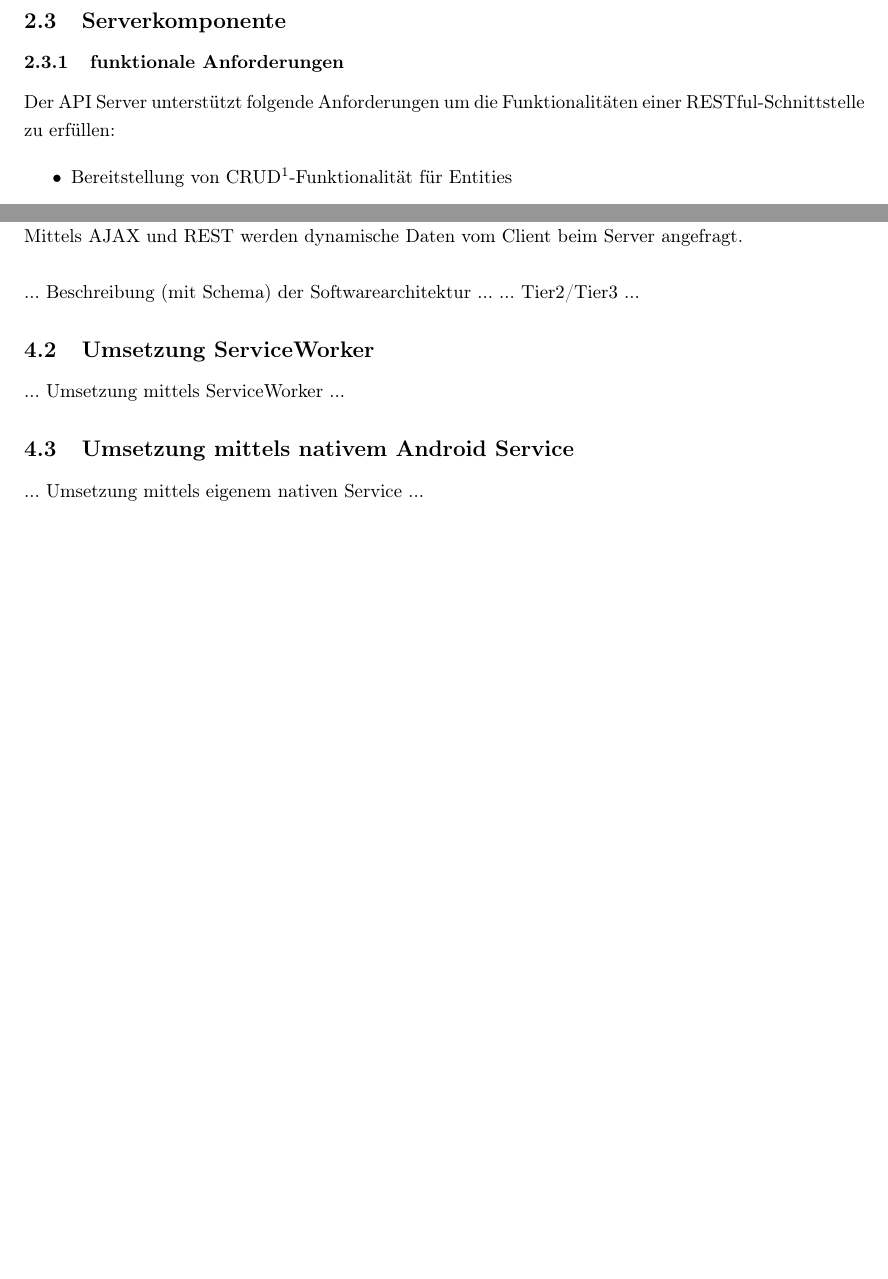
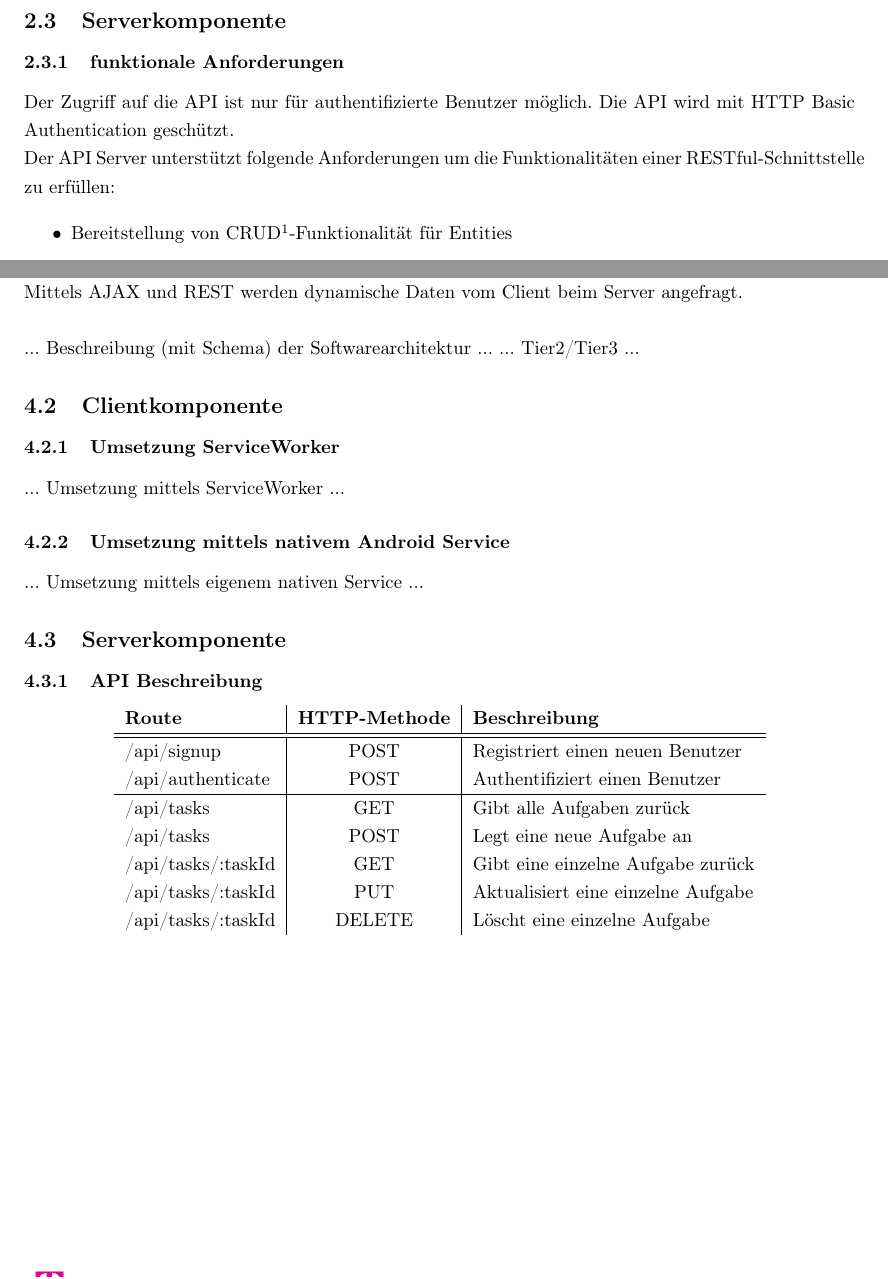
Before and after one commit to task-notification/documentation, a LaTeX document (00_documentation.tex, which reads 03_anforderungen.tex, 05_realisierung.tex): two parts of pages 5 and 7 of 8, joined at a grey line, cut so that both start at the same text, the shorter picture padded with empty space. Compiled offline with pdfLaTeX.

Commit message:
changed section structure

```diff
--- a/03_anforderungen.tex
+++ b/03_anforderungen.tex
@@ -27,6 +27,8 @@ Der Benutzer soll mittels PUSH-Benachrichtigungen über aktuelle Änderungen an
 
 \subsubsection{funktionale Anforderungen}
 
+Der Zugriff auf die API ist nur für authentifizierte Benutzer möglich. Die API wird mit HTTP Basic Authentication geschützt.
+
 Der API Server unterstützt folgende Anforderungen um die Funktionalitäten einer RESTful-Schnittstelle zu erfüllen:
 
 \begin{itemize}
--- a/05_realisierung.tex
+++ b/05_realisierung.tex
@@ -9,10 +9,30 @@ Die Anwendung beruht auf dem Client-Server-Prinzip. Dabei stellt der Client ledi
 ... Beschreibung (mit Schema) der Softwarearchitektur ...
 ... Tier2/Tier3 ...
 
-\subsection{Umsetzung ServiceWorker}
+\subsection{Clientkomponente}
+\subsubsection{Umsetzung ServiceWorker}
 
 ... Umsetzung mittels ServiceWorker ...
 
-\subsection{Umsetzung mittels nativem Android Service}
+\subsubsection{Umsetzung mittels nativem Android Service}
 
 ... Umsetzung mittels eigenem nativen Service ...
+
+
+\subsection{Serverkomponente}
+\subsubsection{API Beschreibung}
+
+\begin{center}
+\begin{tabular}[c]{l | c | l }
+    \textbf{Route} & \textbf{HTTP-Methode} & \textbf{Beschreibung} \\
+    \hline\hline
+    /api/signup & POST & Registriert einen neuen Benutzer \\
+    /api/authenticate & POST & Authentifiziert einen Benutzer \\
+    \hline
+    /api/tasks & GET & Gibt alle Aufgaben zurück \\
+    /api/tasks & POST & Legt eine neue Aufgabe an \\
+    /api/tasks/:taskId & GET & Gibt eine einzelne Aufgabe zurück \\
+    /api/tasks/:taskId & PUT & Aktualisiert eine einzelne Aufgabe \\
+    /api/tasks/:taskId & DELETE & Löscht eine einzelne Aufgabe \\
+\end{tabular}
+\end{center}
```
Also changed, not shown: 00_documentation.pdf.
